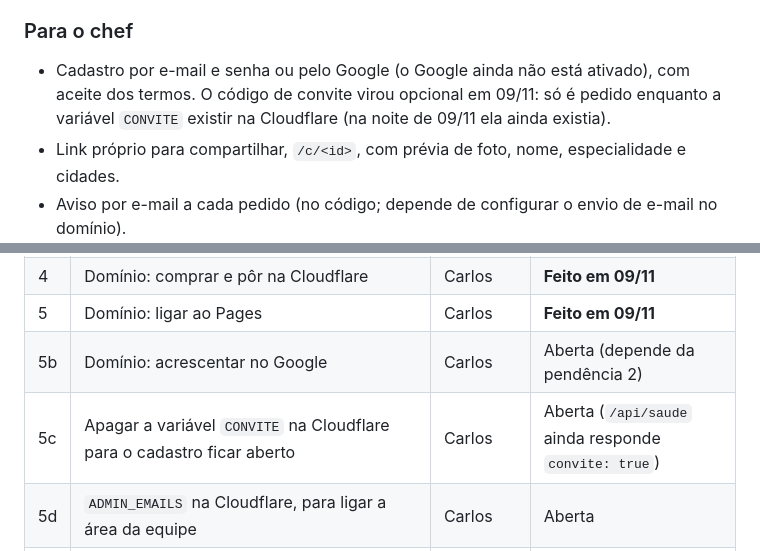
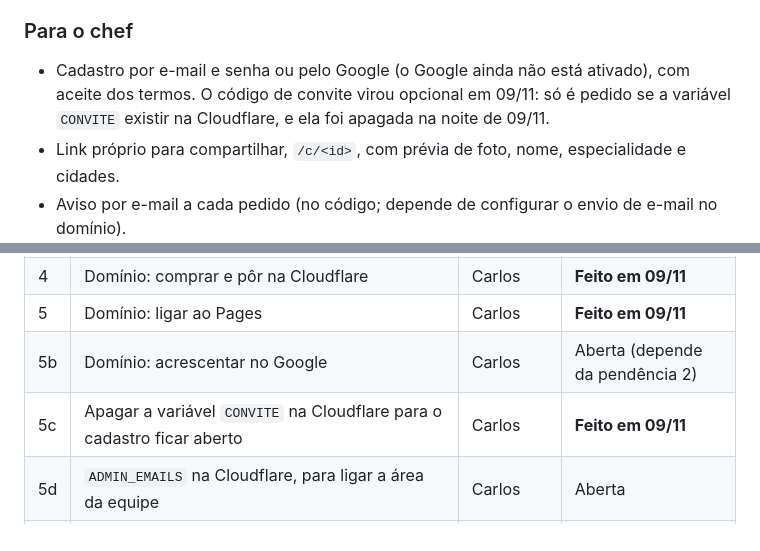
Before and after one commit to charleskill/seu-chef-em-casa, a Markdown page: docs/VISAO-GERAL.md, 2 parts joined by grey strips. Rendered like a GitHub page.

```diff
--- a/docs/VISAO-GERAL.md
+++ b/docs/VISAO-GERAL.md
@@ -29,7 +29,7 @@ Retrato do projeto em 09/11/2026, montado a partir do repositório (código, `do
 - Sugestões de endereço ao digitar (Photon/OpenStreetMap, gratuito e sem chave).
 
 ### Para o chef
-- Cadastro por e-mail e senha ou pelo Google (o Google ainda não está ativado), com aceite dos termos. O código de convite virou opcional em 09/11: só é pedido enquanto a variável `CONVITE` existir na Cloudflare (na noite de 09/11 ela ainda existia).
+- Cadastro por e-mail e senha ou pelo Google (o Google ainda não está ativado), com aceite dos termos. O código de convite virou opcional em 09/11: só é pedido se a variável `CONVITE` existir na Cloudflare, e ela foi apagada na noite de 09/11.
 - Link próprio para compartilhar, `/c/<id>`, com prévia de foto, nome, especialidade e cidades.
 - Aviso por e-mail a cada pedido (no código; depende de configurar o envio de e-mail no domínio).
 - Painel com as abas Perfil, cardápio, Marmitas, Atendimento (13 opções liga/desliga mais as experiências), Agenda (dias ocupados) e Pedidos.
@@ -204,7 +204,7 @@ O último ponto confirma a pendência 4: o GitHub Pages continua publicando a ra
 | 4 | Domínio: comprar e pôr na Cloudflare | Carlos | **Feito em 09/11** |
 | 5 | Domínio: ligar ao Pages | Carlos | **Feito em 09/11** |
 | 5b | Domínio: acrescentar no Google | Carlos | Aberta (depende da pendência 2) |
-| 5c | Apagar a variável `CONVITE` na Cloudflare para o cadastro ficar aberto | Carlos | Aberta (`/api/saude` ainda responde `convite: true`) |
+| 5c | Apagar a variável `CONVITE` na Cloudflare para o cadastro ficar aberto | Carlos | **Feito em 09/11** |
 | 5d | `ADMIN_EMAILS` na Cloudflare, para ligar a área da equipe | Carlos | Aberta |
 | 5e | Envio de e-mail no domínio (`EMAIL_REMETENTE`, `CF_ACCOUNT_ID`, `CF_EMAIL_TOKEN`) | Carlos | Aberta |
 | 6 | Termos: e-mail de contato e revisão por advogado(a) | Carlos | Aberta |
```
Also changed, not shown: CONTEXTO.md (+1 -1 lines), docs/TAREFAS.md (+1 -1 lines).
